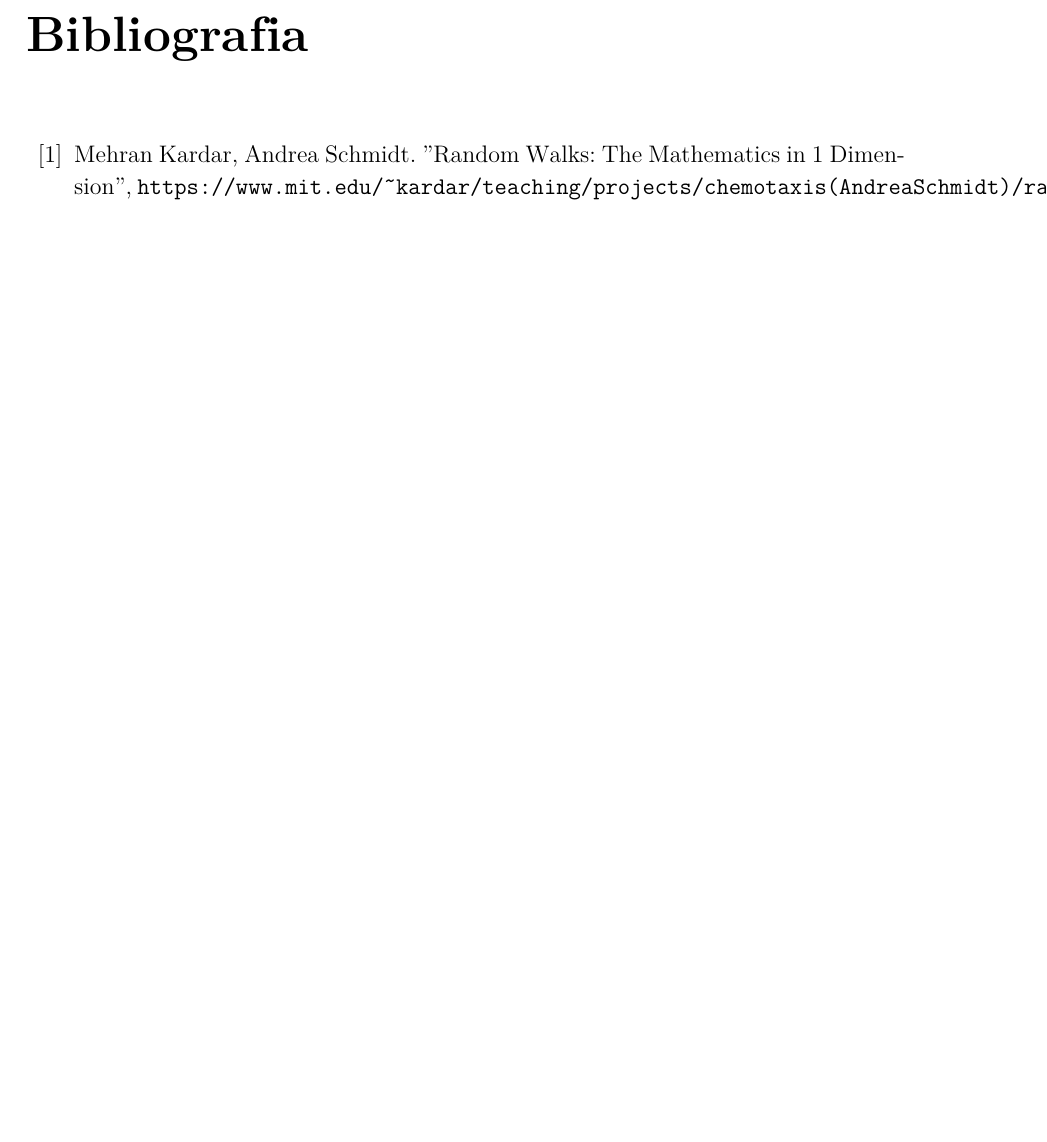
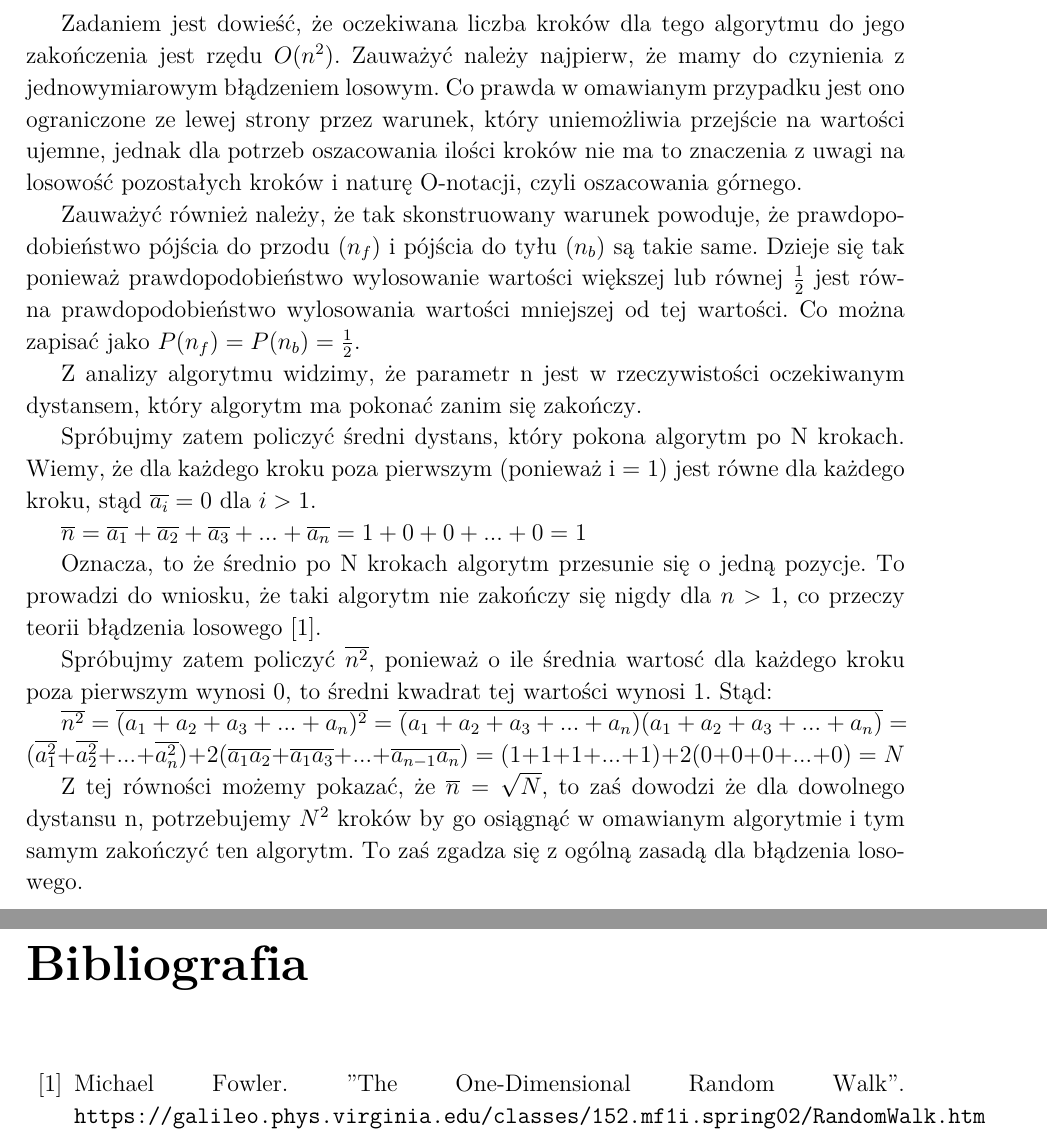
Before and after one commit to KacperMalachowski/study, a LaTeX book (advanced-algorithms-and-data-structures/exercise-17/main.tex): part of page 5 of 5 before the commit and two parts of pages 4 and 5 of 5 after it, the two joined at a grey line, cut at the place of the change, the shorter picture padded with empty space. Compiled offline with LaTeX, dvips and Ghostscript.

Commit message:
Yeah random walk proof

```diff
--- a/advanced-algorithms-and-data-structures/exercise-17/main.tex
+++ b/advanced-algorithms-and-data-structures/exercise-17/main.tex
@@ -173,9 +173,33 @@ Błądzenie losowe (ang. \textit{Random Walk}) - jest procesem, w którym obiekt
 
 \chapter*{Rozwiązanie}
 
+Zadaniem jest dowieść, że oczekiwana liczba kroków dla tego algorytmu do jego zakończenia jest rzędu $O(n^2)$. Zauważyć należy najpierw, że mamy do czynienia z jednowymiarowym błądzeniem losowym. Co prawda w omawianym przypadku jest ono ograniczone ze lewej strony przez warunek, który uniemożliwia przejście na wartości ujemne, jednak dla potrzeb oszacowania ilości kroków nie ma to znaczenia z uwagi na losowość pozostałych kroków i naturę O-notacji, czyli oszacowania górnego.
+
+Zauważyć również należy, że tak skonstruowany warunek powoduje, że prawdopodobieństwo pójścia do przodu ($n_f$) i pójścia do tyłu ($n_b$) są takie same. Dzieje się tak ponieważ prawdopodobieństwo wylosowanie wartości większej lub równej $\frac{1}{2}$ jest równa prawdopodobieństwo wylosowania wartości mniejszej od tej wartości. Co można zapisać jako $P(n_f)=P(n_b)=\frac{1}{2}$.
+
+Z analizy algorytmu widzimy, że parametr n jest w rzeczywistości oczekiwanym dystansem, który algorytm ma pokonać zanim się zakończy.
+
+Spróbujmy zatem policzyć średni dystans, który pokona algorytm po N krokach. Wiemy, że dla każdego kroku poza pierwszym (ponieważ i = 1) jest równe dla każdego kroku, stąd $\overline{a_i}=0$ dla $i > 1$.
+
+\begin{math}
+  \centering
+  \overline{n}= \overline{a_1}+\overline{a_2}+\overline{a_3}+...+\overline{a_n}=1+0+0+...+0=1
+\end{math}
+
+Oznacza, to że średnio po N krokach algorytm przesunie się o jedną pozycje. To prowadzi do wniosku, że taki algorytm nie zakończy się nigdy dla $n > 1$, co przeczy teorii błądzenia losowego \cite{viriginaRandomWalk}.
+
+Spróbujmy zatem policzyć $\overline{n^2}$, ponieważ o ile średnia wartosć dla każdego kroku poza pierwszym wynosi 0, to średni kwadrat tej wartości wynosi 1. Stąd:
+
+\begin{math}
+  \centering
+  \overline{n^2} = \overline{(a_1 + a_2 + a_3 + ... + a_n)^2} = \overline{(a_1 + a_2 + a_3 + ... + a_n)(a_1 + a_2 + a_3 + ... + a_n)} = (\overline{a_1^2} + \overline{a_2^2} + ... + \overline{a_n^2}) + 2(\overline{a_1a_2} + \overline{a_1a_3} + ... + \overline{a_{n-1}a_n}) = (1 + 1 + 1 + ... + 1) + 2(0 + 0 + 0 + ... + 0) = N
+\end{math}
+
+Z tej równości możemy pokazać, że $\overline{n} = \sqrt{N}$, to zaś dowodzi że dla dowolnego dystansu n, potrzebujemy $N^2$ kroków by go osiągnąć w omawianym algorytmie i tym samym zakończyć ten algorytm. To zaś zgadza się z ogólną zasadą dla błądzenia losowego.
+
 \begin{thebibliography}{00}
-  \bibitem{MITRandomWalk}
-  Mehran Kardar, Andrea Schmidt. "Random Walks: The Mathematics in 1 Dimension", \url{https://www.mit.edu/~kardar/teaching/projects/chemotaxis(AndreaSchmidt)/random.htm}
+  \bibitem{viriginaRandomWalk}
+  Michael Fowler. "The One-Dimensional Random Walk". \url{https://galileo.phys.virginia.edu/classes/152.mf1i.spring02/RandomWalk.htm}
 \end{thebibliography}
 
 \end{document}
```
